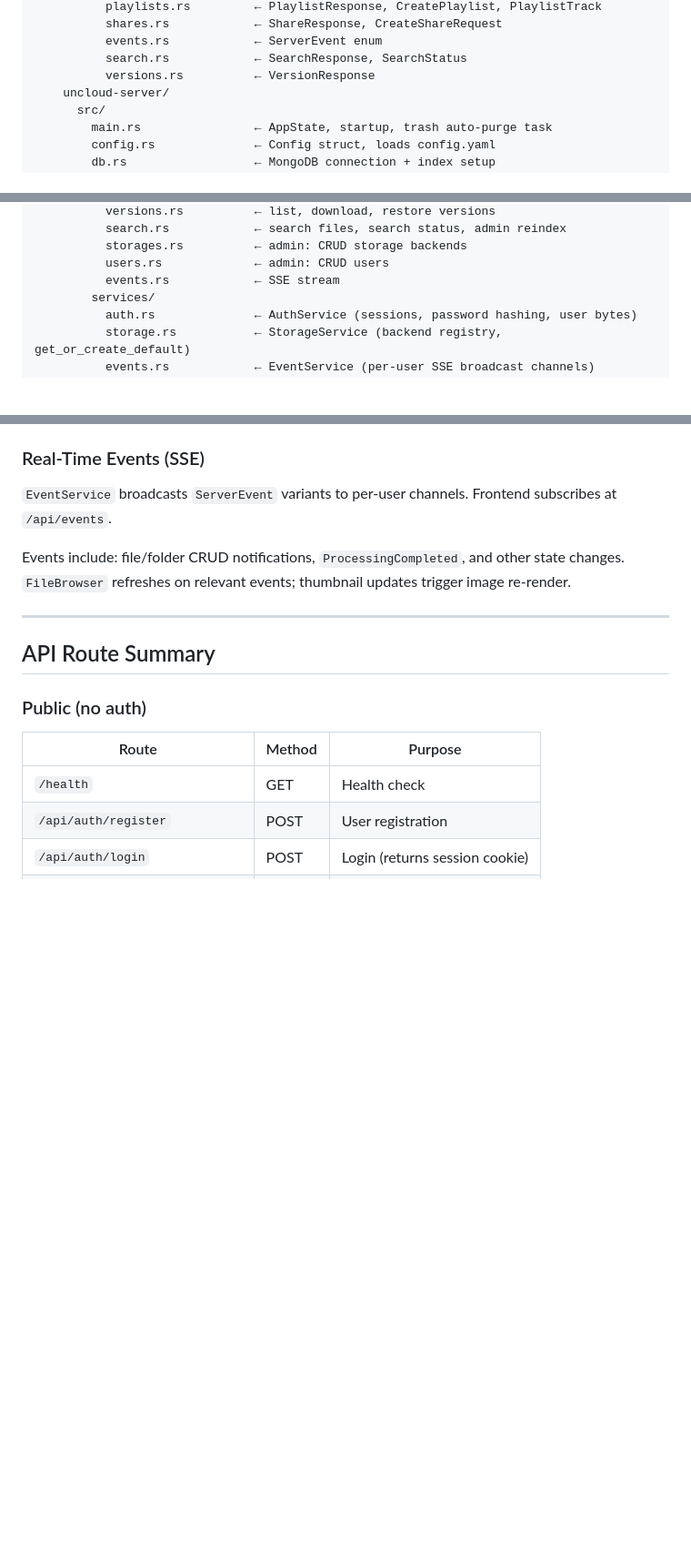
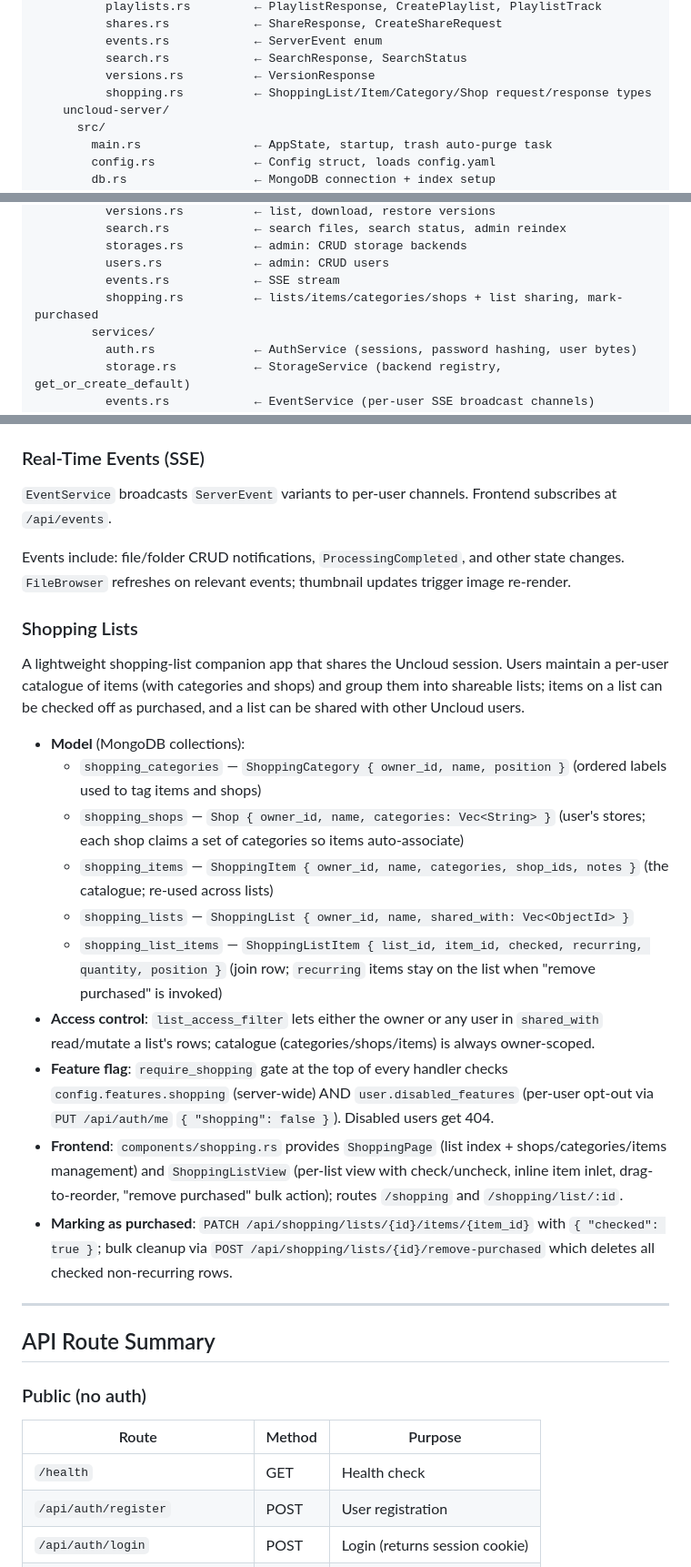
Before and after one commit to decaychain/uncloud, a Markdown page: CLAUDE.md, 3 parts joined by grey strips. Shown at 91% size. GitHub-like rendering; blank space fills up the shorter version.

```diff
--- a/CLAUDE.md
+++ b/CLAUDE.md
@@ -35,6 +35,7 @@ Uncloud/
           events.rs            ← ServerEvent enum
           search.rs            ← SearchResponse, SearchStatus
           versions.rs          ← VersionResponse
+          shopping.rs          ← ShoppingList/Item/Category/Shop request/response types
     uncloud-server/
       src/
         main.rs                ← AppState, startup, trash auto-purge task
@@ -54,6 +55,7 @@ Uncloud/
           storages.rs          ← admin: CRUD storage backends
           users.rs             ← admin: CRUD users
           events.rs            ← SSE stream
+          shopping.rs          ← lists/items/categories/shops + list sharing, mark-purchased
         services/
           auth.rs              ← AuthService (sessions, password hashing, user bytes)
           storage.rs           ← StorageService (backend registry, get_or_create_default)
@@ -436,6 +441,21 @@ Tray-only desktop application that bundles the Dioxus web frontend and provides
 
 Events include: file/folder CRUD notifications, `ProcessingCompleted`, and other state changes. `FileBrowser` refreshes on relevant events; thumbnail updates trigger image re-render.
 
+### Shopping Lists
+
+A lightweight shopping-list companion app that shares the Uncloud session. Users maintain a per-user catalogue of items (with categories and shops) and group them into shareable lists; items on a list can be checked off as purchased, and a list can be shared with other Uncloud users.
+
+- **Model** (MongoDB collections):
+  - `shopping_categories` — `ShoppingCategory { owner_id, name, position }` (ordered labels used to tag items and shops)
+  - `shopping_shops` — `Shop { owner_id, name, categories: Vec<String> }` (user's stores; each shop claims a set of categories so items auto-associate)
+  - `shopping_items` — `ShoppingItem { owner_id, name, categories, shop_ids, notes }` (the catalogue; re-used across lists)
+  - `shopping_lists` — `ShoppingList { owner_id, name, shared_with: Vec<ObjectId> }`
+  - `shopping_list_items` — `ShoppingListItem { list_id, item_id, checked, recurring, quantity, position }` (join row; `recurring` items stay on the list when "remove purchased" is invoked)
+- **Access control**: `list_access_filter` lets either the owner or any user in `shared_with` read/mutate a list's rows; catalogue (categories/shops/items) is always owner-scoped.
+- **Feature flag**: `require_shopping` gate at the top of every handler checks `config.features.shopping` (server-wide) AND `user.disabled_features` (per-user opt-out via `PUT /api/auth/me` `{ "shopping": false }`). Disabled users get 404.
+- **Frontend**: `components/shopping.rs` provides `ShoppingPage` (list index + shops/categories/items management) and `ShoppingListView` (per-list view with check/uncheck, inline item inlet, drag-to-reorder, "remove purchased" bulk action); routes `/shopping` and `/shopping/list/:id`.
+- **Marking as purchased**: `PATCH /api/shopping/lists/{id}/items/{item_id}` with `{ "checked": true }`; bulk cleanup via `POST /api/shopping/lists/{id}/remove-purchased` which deletes all checked non-recurring rows.
+
 ---
 
 ## API Route Summary
```
Also changed, not shown: other parts of CLAUDE.md (+21 -0 lines).
